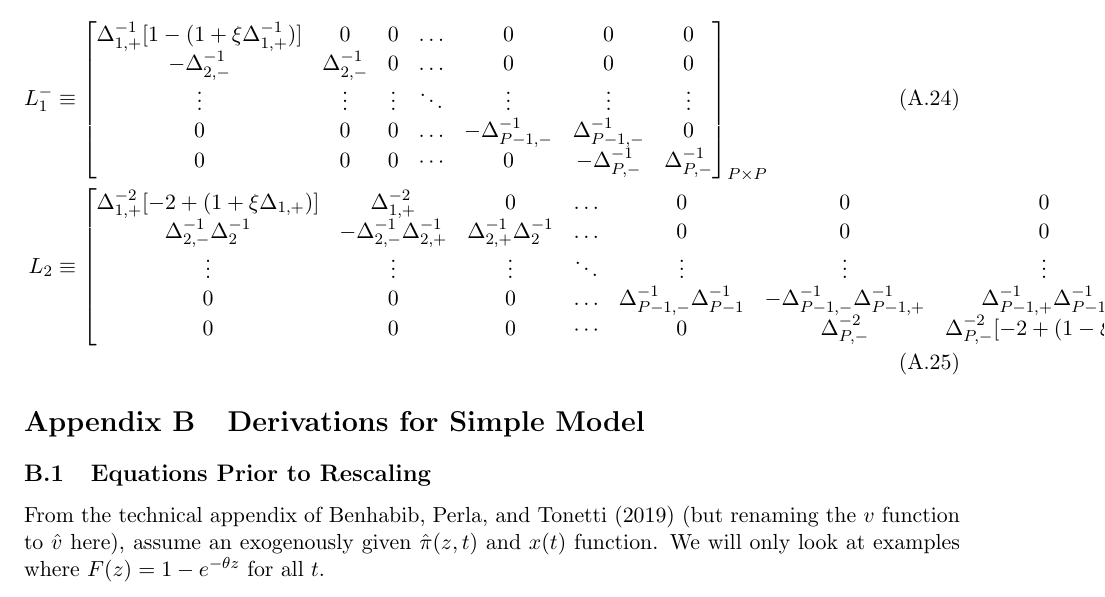
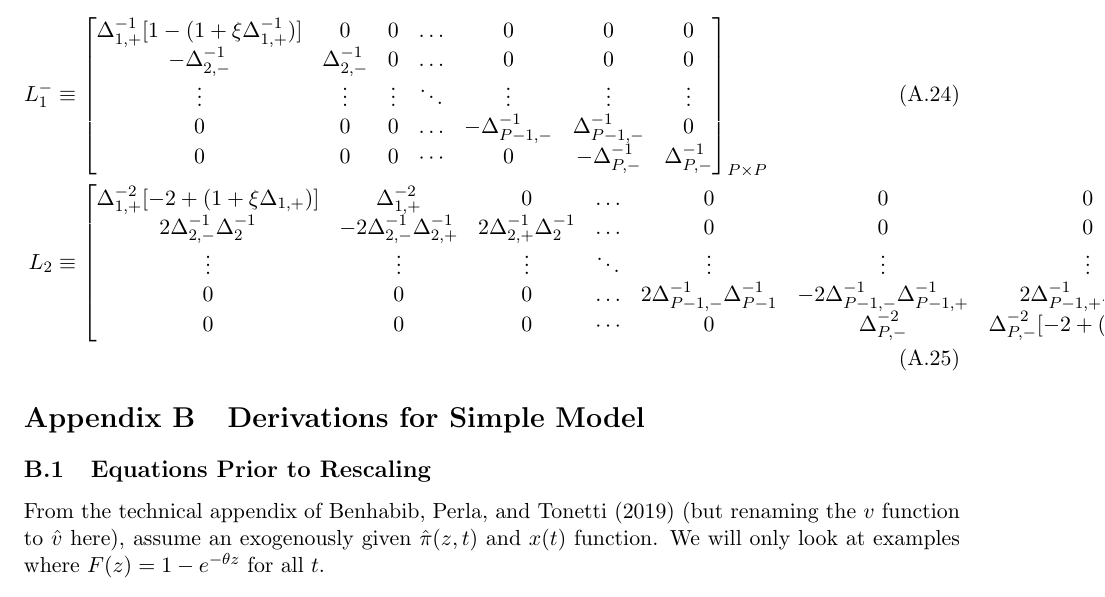
Before and after one commit to jlperla/PerlaTonettiWaugh.jl, a LaTeX document (docs/numerical_algorithm.tex): part of page 11 of 20, cut so that both start at the same text. Compiled offline with pdfLaTeX.

Commit message:
Fix formula for L_2

```diff
--- a/docs/numerical_algorithm.tex
+++ b/docs/numerical_algorithm.tex
@@ -418,9 +418,9 @@ L_1^{-} &\equiv \begin{bmatrix}
 \end{bmatrix}_{P\times P}\label{eq:L-1} \\
 L_2 &\equiv \begin{bmatrix}
 \Delta_{1,+}^{-2}[-2 + (1+\xi \Delta_{1,+})] &\Delta_{1,+}^{-2}&0&\dots&0&0&0 \\
-\Delta_{2,-}^{-1} \Delta_{2}^{-1}&-\Delta_{2,-}^{-1} \Delta_{2,+}^{-1}  & \Delta_{2,+}^{-1} \Delta_{2}^{-1} &\dots&0&0&0\\
+2\Delta_{2,-}^{-1} \Delta_{2}^{-1}&-2\Delta_{2,-}^{-1} \Delta_{2,+}^{-1}  & 2\Delta_{2,+}^{-1} \Delta_{2}^{-1} &\dots&0&0&0\\
 \vdots&\vdots&\vdots&\ddots&\vdots&\vdots&\vdots\\
-0&0&0&\dots&\Delta_{P-1,-}^{-1} \Delta_{P-1}^{-1}&-\Delta_{P-1,-}^{-1} \Delta_{P-1,+}^{-1}  & \Delta_{P-1,+}^{-1} \Delta_{P-1}^{-1}\\
+0&0&0&\dots&2\Delta_{P-1,-}^{-1} \Delta_{P-1}^{-1}&-2\Delta_{P-1,-}^{-1} \Delta_{P-1,+}^{-1}  & 2 \Delta_{P-1,+}^{-1} \Delta_{P-1}^{-1}\\
 0&0&0&\cdots&0&\Delta_{P,-}^{-2}&\Delta_{P,-}^{-2} [-2 + (1- \xi\Delta)]
 \end{bmatrix}_{P\times P}\label{eq:L-2}
 \end{align}
```
